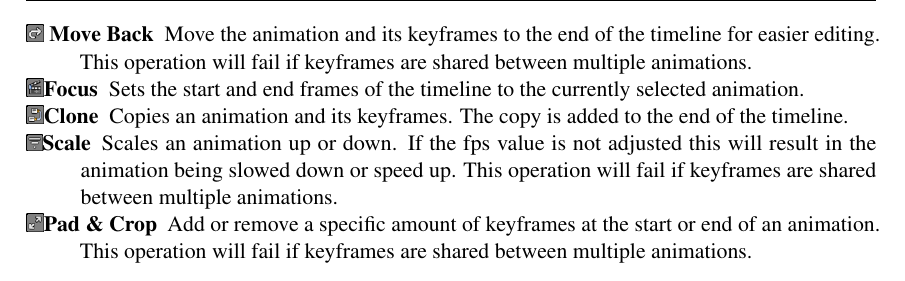
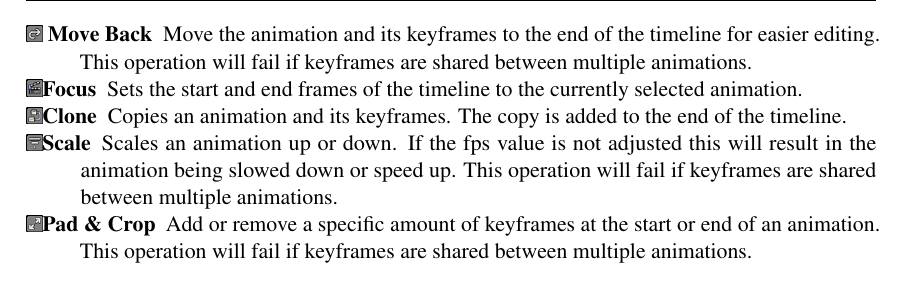
Before and after one commit to gyoerkaa/mdltools, a LaTeX book (manual/main.tex, which reads manual/content/editing.tex): part of page 16 of 17, cut so that both start at the same text. Compiled offline with pdfLaTeX.

Commit message:
manual: anim operation icons

```diff
--- a/manual/content/editing.tex
+++ b/manual/content/editing.tex
@@ -412,9 +412,9 @@ end frames are overlapping.
 
 \begin{description}
     \item[Add \& Delete] Add or delete an animation. Note that the keyframes will be deleted too. If an animation is to be excluded from exporting, it may be preferable to simply disable it by clicking the eye symbol next to it's name.
-    \item[{\includegraphics[height=0.66\baselineskip]{icons/op_moveback}} Move Back] Move the animation and its keyframes to the end of the timeline for easier editing. This operation will fail if keyframes are shared between multiple animations.
-    \item[{\includegraphics[height=0.66\baselineskip]{icons/op_focus}}Focus] Sets the start and end frames of the timeline to the currently selected animation.
-    \item[{\includegraphics[height=0.66\baselineskip]{icons/op_clone}}Clone] Copies an animation and its keyframes. The copy is added to the end of the timeline.
+    \item[{\includegraphics[height=0.6\baselineskip]{icons/op_moveback}} Move Back] Move the animation and its keyframes to the end of the timeline for easier editing. This operation will fail if keyframes are shared between multiple animations.
+    \item[{\includegraphics[height=0.6\baselineskip]{icons/op_focus}}Focus] Sets the start and end frames of the timeline to the currently selected animation.
+    \item[{\includegraphics[height=0.6\baselineskip]{icons/op_clone}}Clone] Copies an animation and its keyframes. The copy is added to the end of the timeline.
     \item[{\includegraphics[height=0.6\baselineskip]{icons/op_scale}}Scale] Scales an animation up or down. If the fps value is not adjusted this will result in the animation being slowed down or speed up. This operation will fail if keyframes are shared between multiple animations.
-    \item[{\includegraphics[height=0.66\baselineskip]{icons/op_pad}}Pad \& Crop] Add or remove a specific amount of keyframes at the start or end of an animation. This operation will fail if keyframes are shared between multiple animations.
+    \item[{\includegraphics[height=0.6\baselineskip]{icons/op_pad}}Pad \& Crop] Add or remove a specific amount of keyframes at the start or end of an animation. This operation will fail if keyframes are shared between multiple animations.
 \end{description}
```
